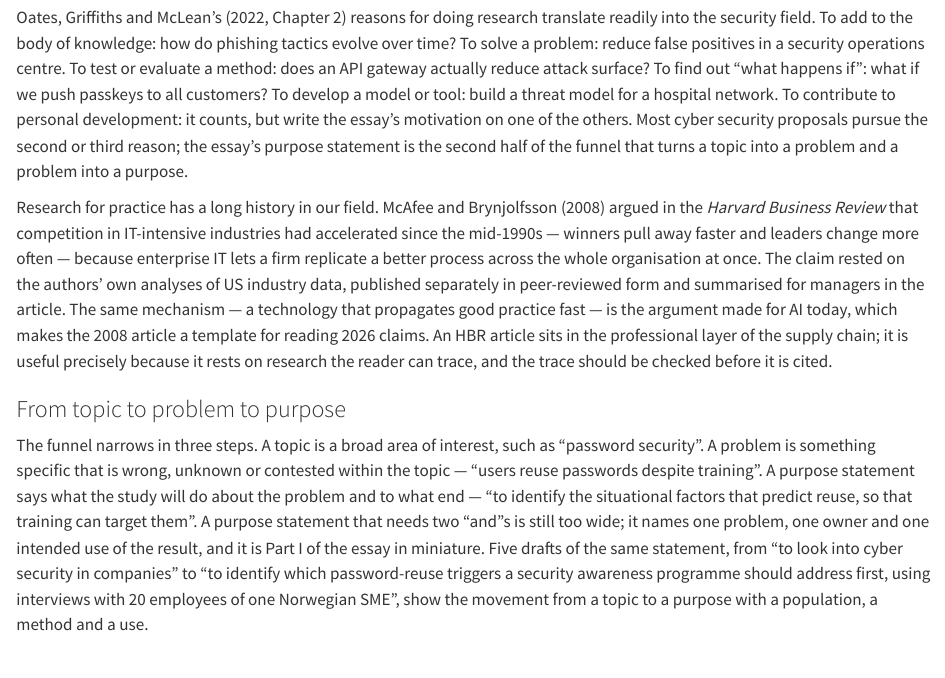
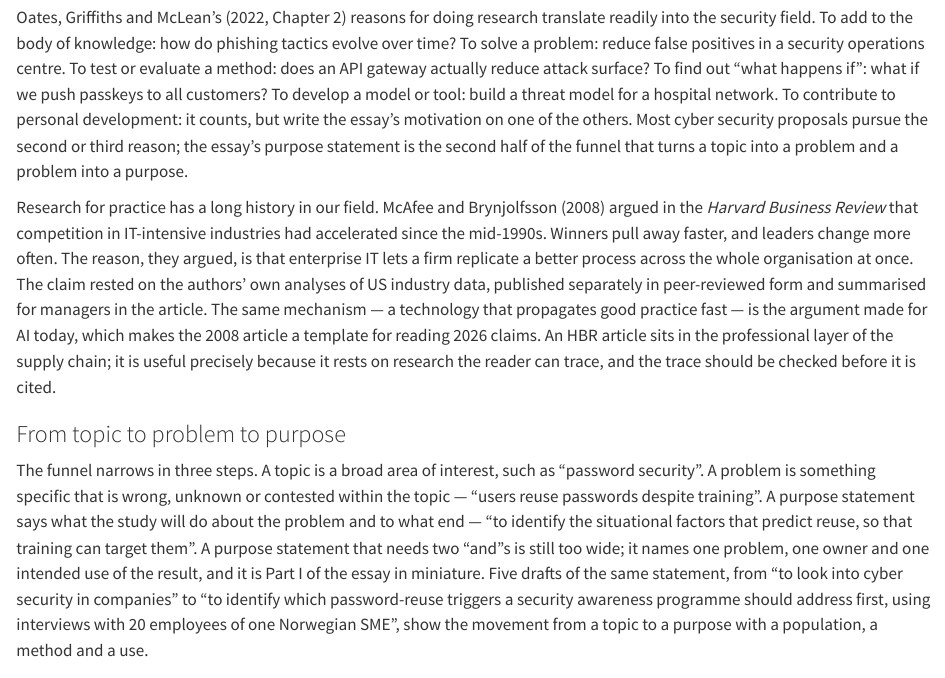
Before and after one commit to tamling/ikt448, a Quarto document (chapters/03-purpose-and-products.qmd): the page in a window 1100 px wide, from 1050 px down. Rendered offline with R 4.5, knitr and Pandoc in place of Quarto, with nearby package versions.

Commit message:
ch03: the McAfee and Brynjolfsson sentence in three
Annotation: rkB7iM4oEfGRyIeyVzDuEQ
Type: editorial
Origin: model

```diff
--- a/chapters/03-purpose-and-products.qmd
+++ b/chapters/03-purpose-and-products.qmd
@@ -24,7 +24,7 @@ The purpose of a study refers to its reason for doing research: the topic of int
 
 Oates, Griffiths and McLean's (2022, Chapter 2) reasons for doing research translate readily into the security field. To add to the body of knowledge: how do phishing tactics evolve over time? To solve a problem: reduce false positives in a security operations centre. To test or evaluate a method: does an API gateway actually reduce attack surface? To find out "what happens if": what if we push passkeys to all customers? To develop a model or tool: build a threat model for a hospital network. To contribute to personal development: it counts, but write the essay's motivation on one of the others. Most cyber security proposals pursue the second or third reason; the essay's purpose statement is the second half of the funnel that turns a topic into a problem and a problem into a purpose.
 
-Research for practice has a long history in our field. McAfee and Brynjolfsson (2008) argued in the *Harvard Business Review* that competition in IT-intensive industries had accelerated since the mid-1990s --- winners pull away faster and leaders change more often --- because enterprise IT lets a firm replicate a better process across the whole organisation at once. The claim rested on the authors' own analyses of US industry data, published separately in peer-reviewed form and summarised for managers in the article. The same mechanism --- a technology that propagates good practice fast --- is the argument made for AI today, which makes the 2008 article a template for reading 2026 claims. An HBR article sits in the professional layer of the supply chain; it is useful precisely because it rests on research the reader can trace, and the trace should be checked before it is cited.
+Research for practice has a long history in our field. McAfee and Brynjolfsson (2008) argued in the *Harvard Business Review* that competition in IT-intensive industries had accelerated since the mid-1990s. Winners pull away faster, and leaders change more often. The reason, they argued, is that enterprise IT lets a firm replicate a better process across the whole organisation at once. The claim rested on the authors' own analyses of US industry data, published separately in peer-reviewed form and summarised for managers in the article. The same mechanism --- a technology that propagates good practice fast --- is the argument made for AI today, which makes the 2008 article a template for reading 2026 claims. An HBR article sits in the professional layer of the supply chain; it is useful precisely because it rests on research the reader can trace, and the trace should be checked before it is cited.
 
 ### From topic to problem to purpose
 
```
Also changed, not shown: legacy/IKT448_Script.tex.
